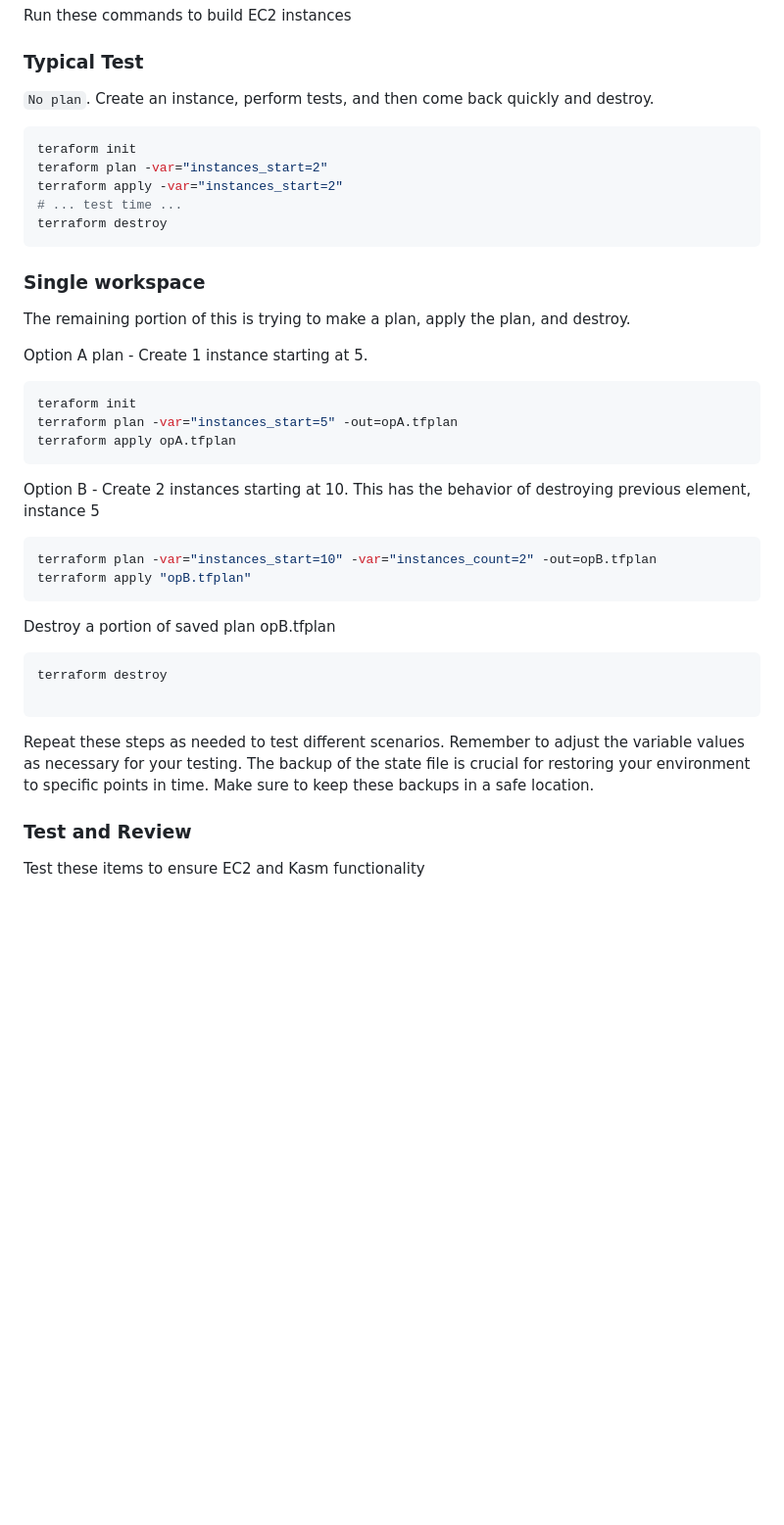
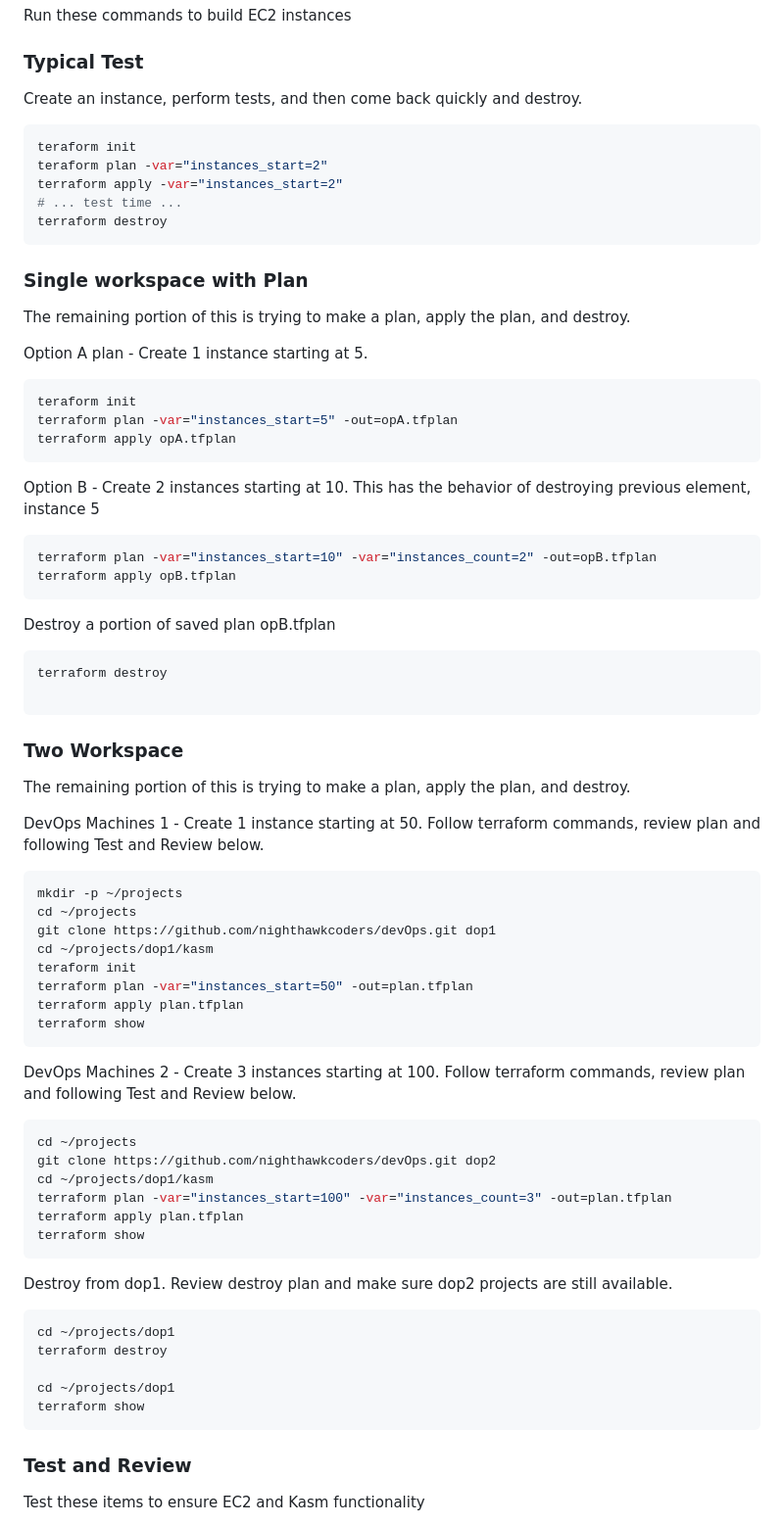
Before and after one commit to nighthawkcoders/devOps, a Markdown page: kasm/README.md, the part around the change. Shown at 98% size. Drawn GitHub-style; blank space fills up the shorter version.

Commit message:
new test cases

````diff
--- a/kasm/README.md
+++ b/kasm/README.md
@@ -19,7 +19,7 @@ Go to kasm version control folder, then run these commands.
 Run these commands to build EC2 instances
 
 ### Typical Test
-`No plan`.  Create an instance, perform tests, and then come back quickly and destroy.
+Create an instance, perform tests, and then come back quickly and destroy.
 
 ```bash
 teraform init
@@ -29,7 +29,7 @@ terraform apply -var="instances_start=2"
 terraform destroy
 ```
 
-### Single workspace
+### Single workspace with Plan
 The remaining portion of this is trying to make a plan, apply the plan, and destroy.
 
 Option A plan - Create 1 instance starting at 5.
@@ -44,7 +44,7 @@ Option B - Create 2 instances starting at 10.  This has the behavior of destroyi
 
 ```bash
 terraform plan -var="instances_start=10" -var="instances_count=2" -out=opB.tfplan
-terraform apply "opB.tfplan"
+terraform apply opB.tfplan
 ```
 
 Destroy a portion of saved plan opB.tfplan
@@ -53,7 +53,42 @@ terraform destroy
 
 ```
 
-Repeat these steps as needed to test different scenarios. Remember to adjust the variable values as necessary for your testing. The backup of the state file is crucial for restoring your environment to specific points in time. Make sure to keep these backups in a safe location.
+### Two Workspace
+The remaining portion of this is trying to make a plan, apply the plan, and destroy.
+
+DevOps Machines 1 - Create 1 instance starting at 50.  Follow terraform commands, review plan and following Test and Review below.
+
+```bash
+mkdir -p ~/projects
+cd ~/projects
+git clone https://github.com/nighthawkcoders/devOps.git dop1
+cd ~/projects/dop1/kasm
+teraform init
+terraform plan -var="instances_start=50" -out=plan.tfplan
+terraform apply plan.tfplan
+terraform show
+```
+
+DevOps Machines 2 - Create 3 instances starting at 100.   Follow terraform commands, review plan and following Test and Review below.
+
+```bash
+cd ~/projects
+git clone https://github.com/nighthawkcoders/devOps.git dop2
+cd ~/projects/dop1/kasm
+terraform plan -var="instances_start=100" -var="instances_count=3" -out=plan.tfplan
+terraform apply plan.tfplan
+terraform show
+```
+
+Destroy from dop1.  Review destroy plan and make sure dop2 projects are still available.
+```bash
+cd ~/projects/dop1
+terraform destroy
+
+cd ~/projects/dop1
+terraform show
+```
+
 
 ### Test and Review
 Test these items to ensure EC2 and Kasm functionality
````
